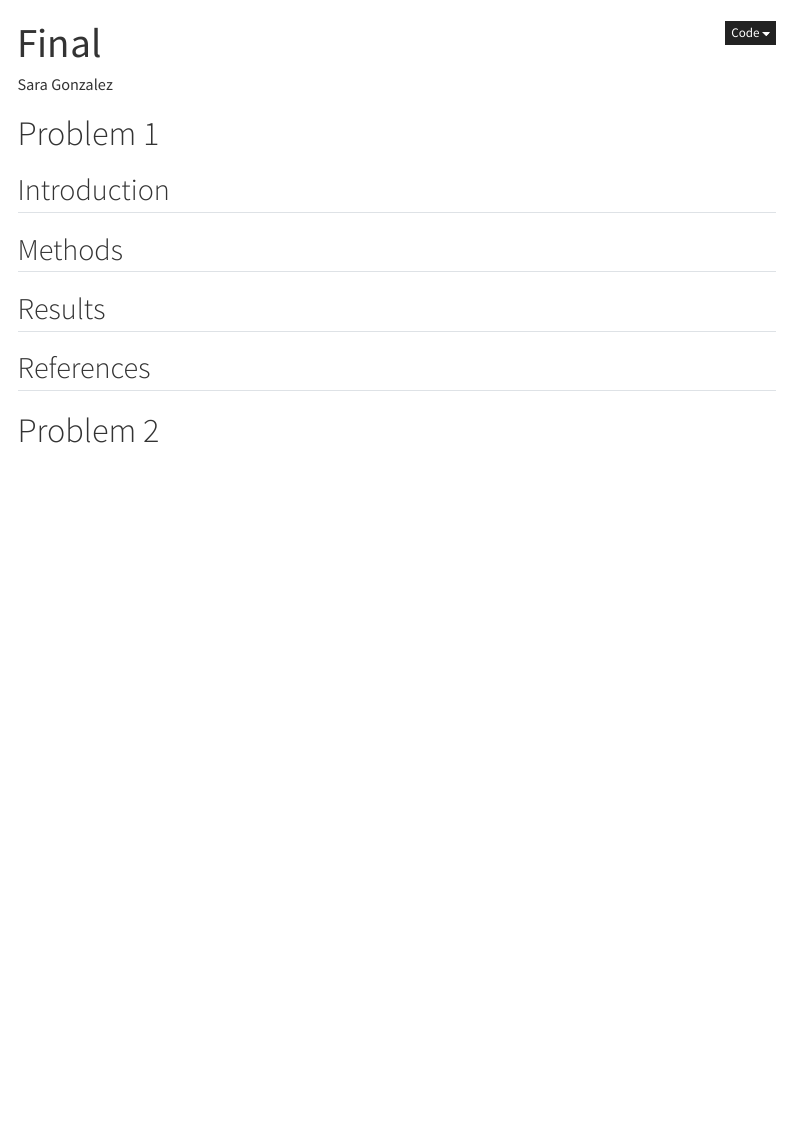
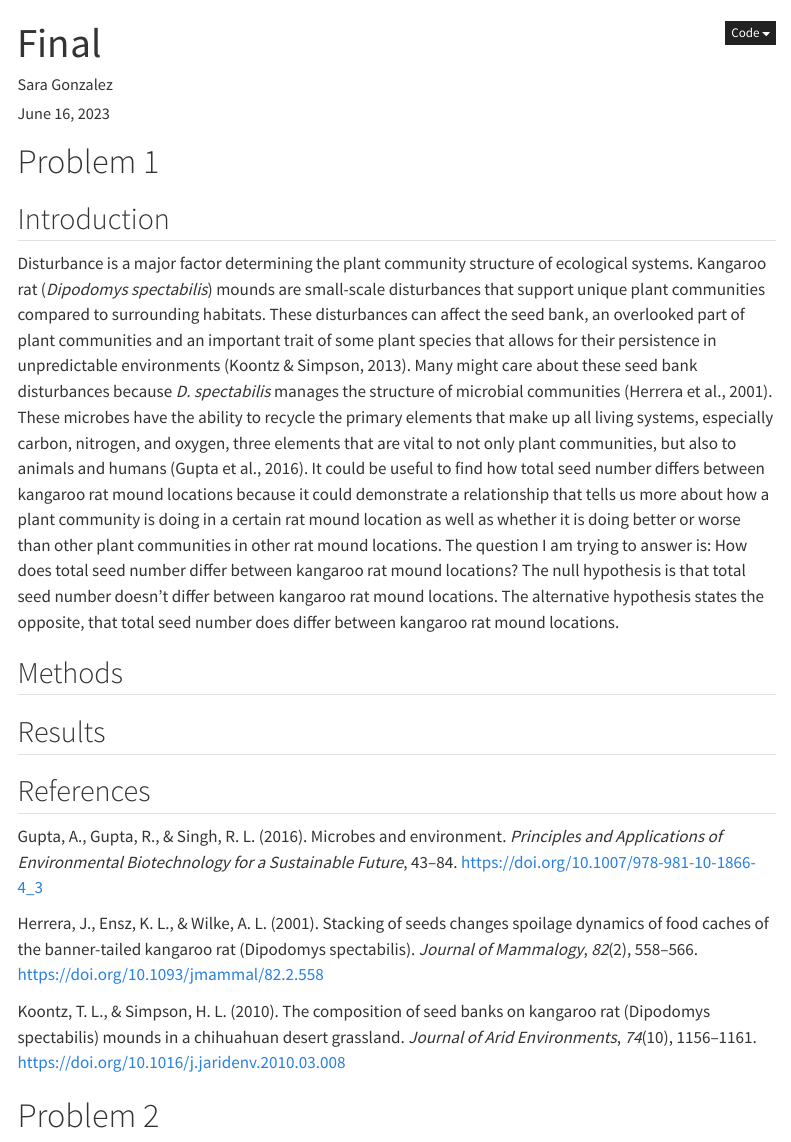
Before and after one commit to gnlsara/ENVS-193DS_final, a Quarto document (code/final.qmd): the page in a window 1100 px wide, from its top. Rendered offline with R 4.5, knitr and Pandoc in place of Quarto, with nearby package versions; menus at the side of the page are left out.

Commit message:
completed problem 1 intro

```diff
--- a/code/final.qmd
+++ b/code/final.qmd
@@ -1,6 +1,7 @@
 ---
 title: "Final"
 author: "Sara Gonzalez"
+date: June 16, 2023
 format:
   html:
     toc: true
@@ -15,11 +16,19 @@ execute:
 
 ## Introduction
 
+Disturbance is a major factor determining the plant community structure of ecological systems. Kangaroo rat (*Dipodomys spectabilis*) mounds are small-scale disturbances that support unique plant communities compared to surrounding habitats. These disturbances can affect the seed bank, an overlooked part of plant communities and an important trait of some plant species that allows for their persistence in unpredictable environments (Koontz & Simpson, 2013). Many might care about these seed bank disturbances because *D. spectabilis* manages the structure of microbial communities (Herrera et al., 2001). These microbes have the ability to recycle the primary elements that make up all living systems, especially carbon, nitrogen, and oxygen, three elements that are vital to not only plant communities, but also to animals and humans (Gupta et al., 2016). It could be useful to find how total seed number differs between kangaroo rat mound locations because it could demonstrate a relationship that tells us more about how a plant community is doing in a certain rat mound location as well as whether it is doing better or worse than other plant communities in other rat mound locations. The question I am trying to answer is: How does total seed number differ between kangaroo rat mound locations? The null hypothesis is that total seed number doesn't differ between kangaroo rat mound locations. The alternative hypothesis states the opposite, that total seed number does differ between kangaroo rat mound locations.
+
 ## Methods
 
 ## Results
 
 ## References
+
+Gupta, A., Gupta, R., & Singh, R. L. (2016). Microbes and environment. *Principles and Applications of Environmental Biotechnology for a Sustainable Future*, 43--84. <https://doi.org/10.1007/978-981-10-1866-4_3>
+
+Herrera, J., Ensz, K. L., & Wilke, A. L. (2001). Stacking of seeds changes spoilage dynamics of food caches of the banner-tailed kangaroo rat (Dipodomys spectabilis). *Journal of Mammalogy*, *82*(2), 558--566. <https://doi.org/10.1093/jmammal/82.2.558>
+
+Koontz, T. L., & Simpson, H. L. (2010). The composition of seed banks on kangaroo rat (Dipodomys spectabilis) mounds in a chihuahuan desert grassland. *Journal of Arid Environments*, *74*(10), 1156--1161. <https://doi.org/10.1016/j.jaridenv.2010.03.008>
 
 # Problem 2
 
```
